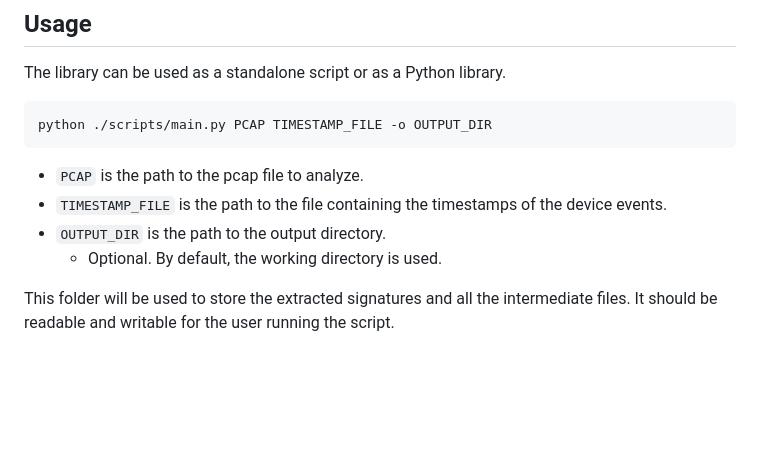
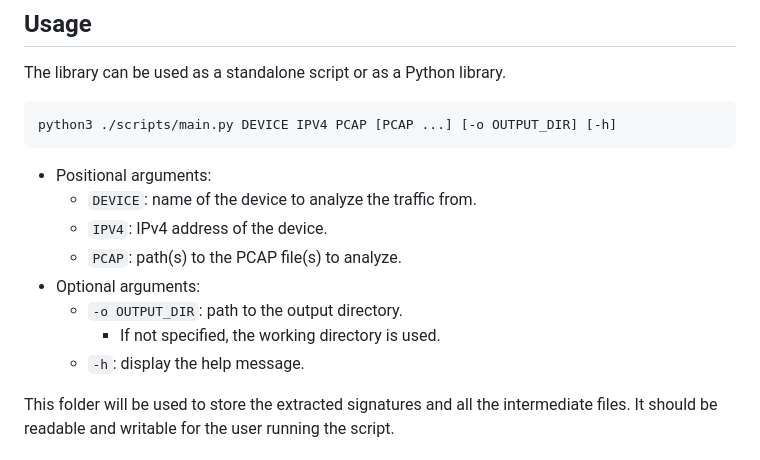
Before and after one commit to smart-home-network-security/signature-extraction, a Markdown page: README.md, the part around the change. GitHub-like rendering; blank space fills up the shorter version.

````diff
--- a/README.md
+++ b/README.md
@@ -36,12 +36,16 @@ pip install -r requirements.txt
 The library can be used as a standalone script or as a Python library.
 
 ```bash
-python ./scripts/main.py PCAP TIMESTAMP_FILE -o OUTPUT_DIR
+python3 ./scripts/main.py DEVICE IPV4 PCAP [PCAP ...] [-o OUTPUT_DIR] [-h]
 ```
-- `PCAP` is the path to the pcap file to analyze.
-- `TIMESTAMP_FILE` is the path to the file containing the timestamps of the device events.
-- `OUTPUT_DIR` is the path to the output directory.
-  - Optional. By default, the working directory is used.
+- Positional arguments:
+  - `DEVICE`: name of the device to analyze the traffic from.
+  - `IPV4`: IPv4 address of the device.
+  - `PCAP`: path(s) to the PCAP file(s) to analyze.
+- Optional arguments:
+  - `-o OUTPUT_DIR`: path to the output directory.
+    - If not specified, the working directory is used.
+  - `-h`: display the help message.
 
 
 This folder will be used to store the extracted signatures and all the intermediate files. It should be readable and writable for the user running the script.
````
